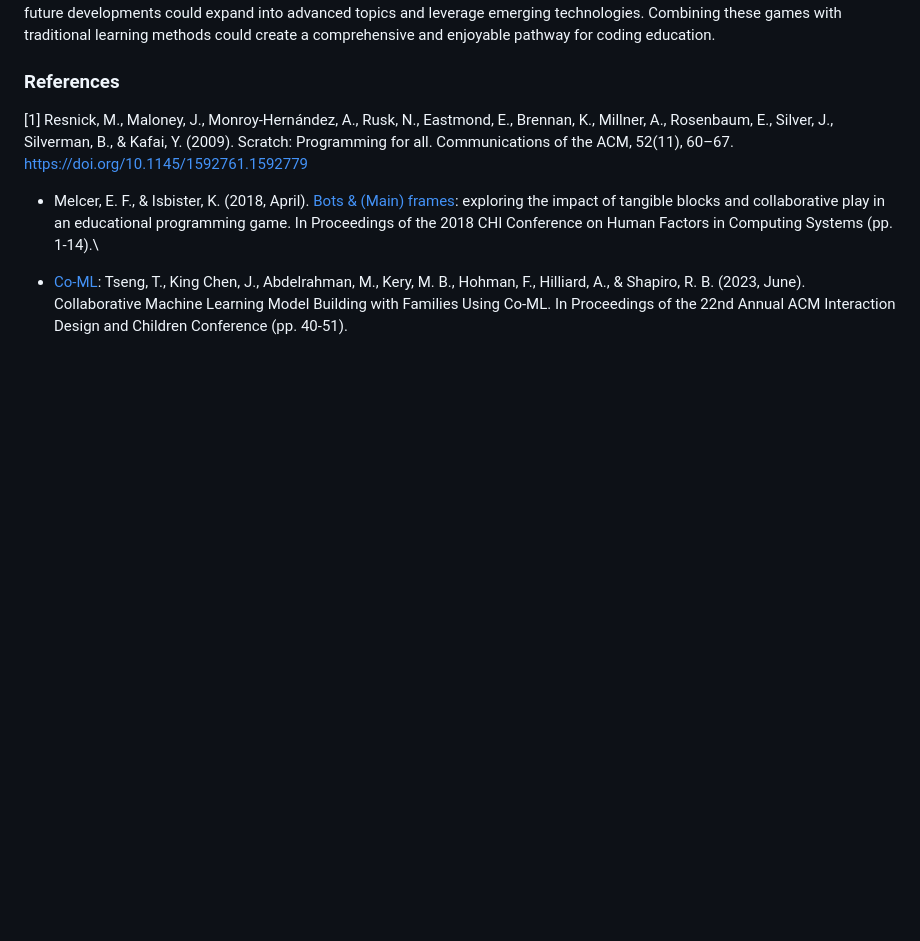
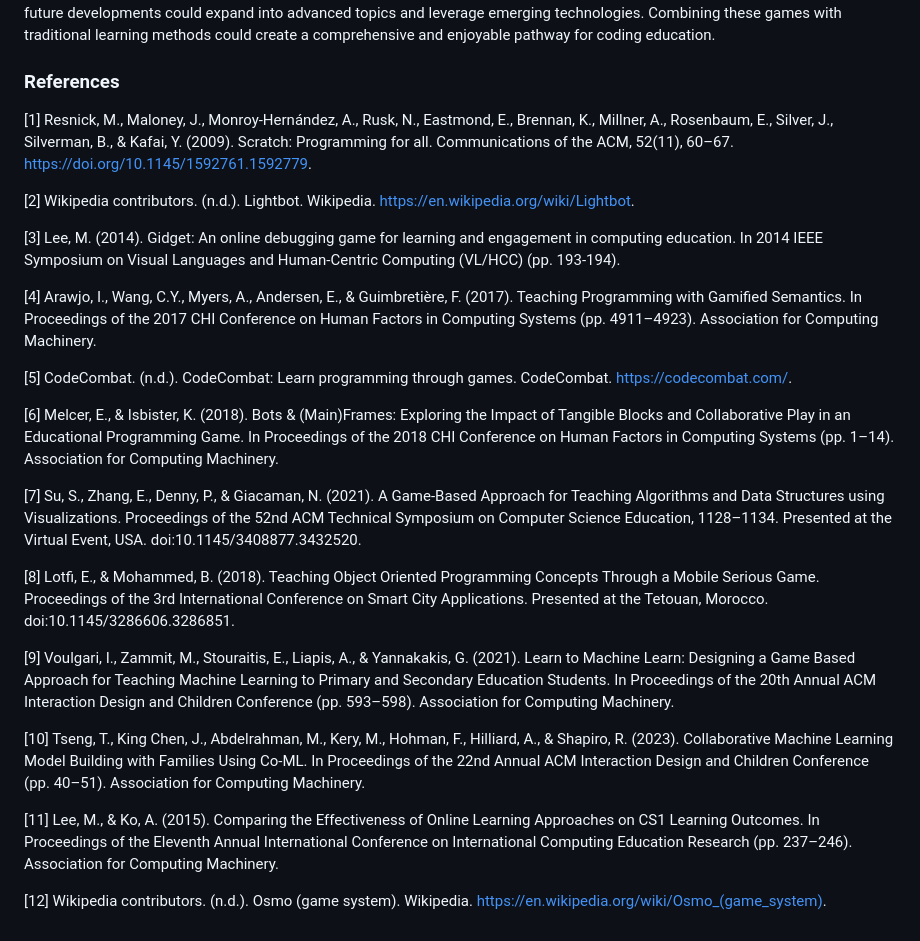
Before and after one commit to ETH-PEACH-Lab/UCPI-website, a Markdown page: topics/w12-educational-games-for-programming.md, the part around the change printed below. Drawn GitHub-style; blank space fills up the shorter version.

```diff
--- a/topics/w12-educational-games-for-programming.md
+++ b/topics/w12-educational-games-for-programming.md
@@ -60,9 +60,26 @@ Educational programming games are powerful tools for teaching core programming c
 
 ### References
 
-[1] Resnick, M., Maloney, J., Monroy-Hernández, A., Rusk, N., Eastmond, E., Brennan, K., Millner, A., Rosenbaum, E., Silver, J., Silverman, B., & Kafai, Y. (2009). Scratch: Programming for all. Communications of the ACM, 52(11), 60–67. https://doi.org/10.1145/1592761.1592779
+[1] Resnick, M., Maloney, J., Monroy-Hernández, A., Rusk, N., Eastmond, E., Brennan, K., Millner, A., Rosenbaum, E., Silver, J., Silverman, B., & Kafai, Y. (2009). Scratch: Programming for all. Communications of the ACM, 52(11), 60–67. https://doi.org/10.1145/1592761.1592779.
 
+[2] Wikipedia contributors. (n.d.). Lightbot. Wikipedia. https://en.wikipedia.org/wiki/Lightbot.
 
-* Melcer, E. F., & Isbister, K. (2018, April). [Bots & (Main) frames](https://dl.acm.org/doi/pdf/10.1145/3173574.3173840): exploring the impact of tangible blocks and collaborative play in an educational programming game. In Proceedings of the 2018 CHI Conference on Human Factors in Computing Systems (pp. 1-14).\
+[3] Lee, M. (2014). Gidget: An online debugging game for learning and engagement in computing education. In 2014 IEEE Symposium on Visual Languages and Human-Centric Computing (VL/HCC) (pp. 193-194).
 
-* [Co-ML](https://machinelearning.apple.com/research/collaborative-machine-learning): Tseng, T., King Chen, J., Abdelrahman, M., Kery, M. B., Hohman, F., Hilliard, A., & Shapiro, R. B. (2023, June). Collaborative Machine Learning Model Building with Families Using Co-ML. In Proceedings of the 22nd Annual ACM Interaction Design and Children Conference (pp. 40-51).
+[4] Arawjo, I., Wang, C.Y., Myers, A., Andersen, E., & Guimbretière, F. (2017). Teaching Programming with Gamified Semantics. In Proceedings of the 2017 CHI Conference on Human Factors in Computing Systems (pp. 4911–4923). Association for Computing Machinery.
+
+[5] CodeCombat. (n.d.). CodeCombat: Learn programming through games. CodeCombat. https://codecombat.com/.
+
+[6] Melcer, E., & Isbister, K. (2018). Bots & (Main)Frames: Exploring the Impact of Tangible Blocks and Collaborative Play in an Educational Programming Game. In Proceedings of the 2018 CHI Conference on Human Factors in Computing Systems (pp. 1–14). Association for Computing Machinery.
+
+[7] Su, S., Zhang, E., Denny, P., & Giacaman, N. (2021). A Game-Based Approach for Teaching Algorithms and Data Structures using Visualizations. Proceedings of the 52nd ACM Technical Symposium on Computer Science Education, 1128–1134. Presented at the Virtual Event, USA. doi:10.1145/3408877.3432520.
+
+[8] Lotfi, E., & Mohammed, B. (2018). Teaching Object Oriented Programming Concepts Through a Mobile Serious Game. Proceedings of the 3rd International Conference on Smart City Applications. Presented at the Tetouan, Morocco. doi:10.1145/3286606.3286851.
+
+[9] Voulgari, I., Zammit, M., Stouraitis, E., Liapis, A., & Yannakakis, G. (2021). Learn to Machine Learn: Designing a Game Based Approach for Teaching Machine Learning to Primary and Secondary Education Students. In Proceedings of the 20th Annual ACM Interaction Design and Children Conference (pp. 593–598). Association for Computing Machinery.
+
+[10] Tseng, T., King Chen, J., Abdelrahman, M., Kery, M., Hohman, F., Hilliard, A., & Shapiro, R. (2023). Collaborative Machine Learning Model Building with Families Using Co-ML. In Proceedings of the 22nd Annual ACM Interaction Design and Children Conference (pp. 40–51). Association for Computing Machinery.
+
+[11] Lee, M., & Ko, A. (2015). Comparing the Effectiveness of Online Learning Approaches on CS1 Learning Outcomes. In Proceedings of the Eleventh Annual International Conference on International Computing Education Research (pp. 237–246). Association for Computing Machinery.
+
+[12] Wikipedia contributors. (n.d.). Osmo (game system). Wikipedia. https://en.wikipedia.org/wiki/Osmo_(game_system).
```
Also changed, not shown: other parts of topics/w12-educational-games-for-programming.md (+13 -13 lines).
